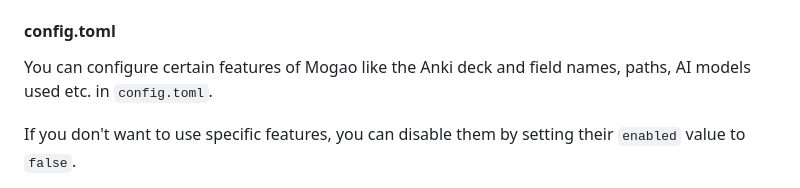
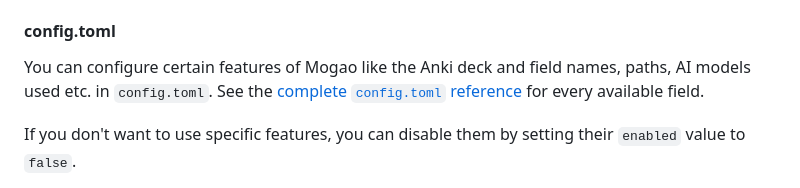
Before and after one commit to haussbrandt/mogao, a Markdown page: README.md, the part around the change. Rendered like a GitHub page.

Commit message:
add docs for config

```diff
--- a/README.md
+++ b/README.md
@@ -93,6 +93,7 @@ uses `POSTPROCESSING_API_KEY`, while book and video dictionary generation use
 #### config.toml
 
 You can configure certain features of Mogao like the Anki deck and field names, paths, AI models used etc. in `config.toml`.
+See the [complete `config.toml` reference](docs/CONFIG.md) for every available field.
 
 If you don't want to use specific features, you can disable them by setting their `enabled` value to `false`.
 
```
Also changed, not shown: docs/CONFIG.md (added, +136 -0 lines).
